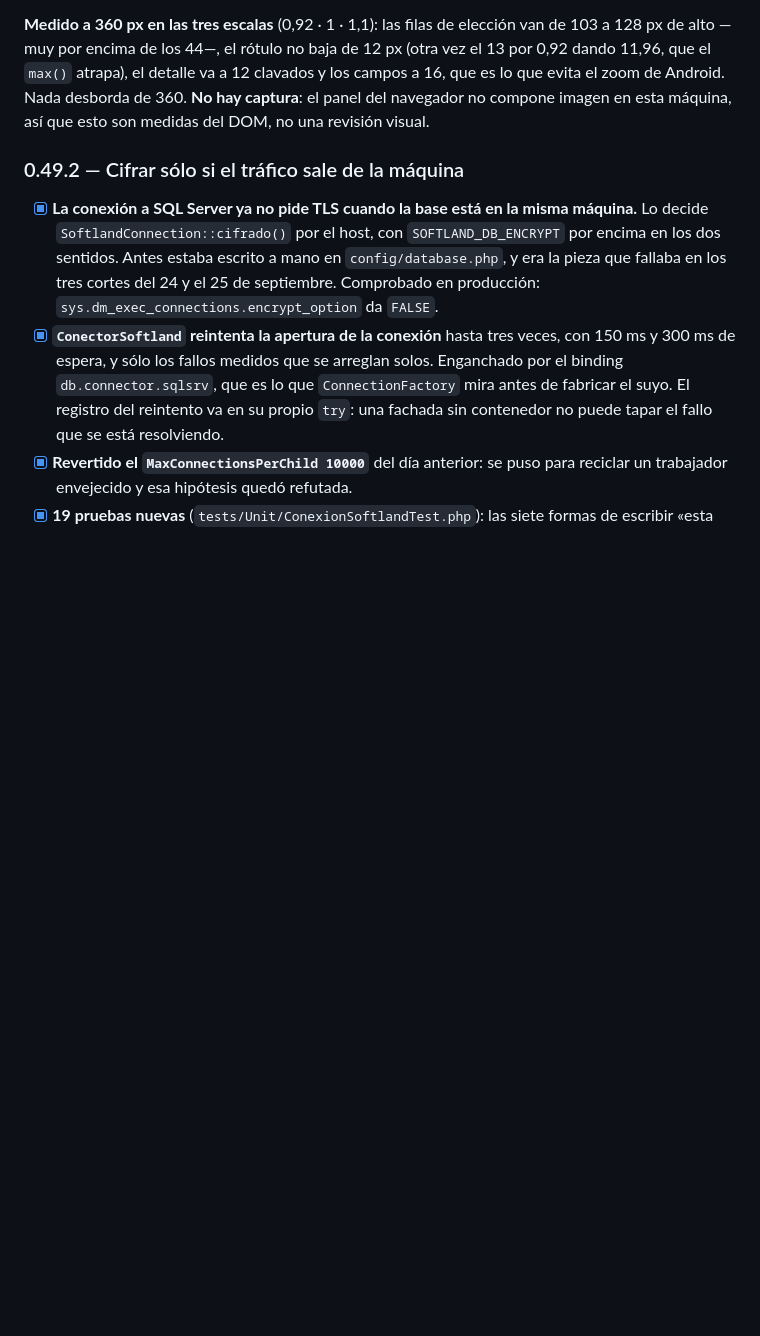
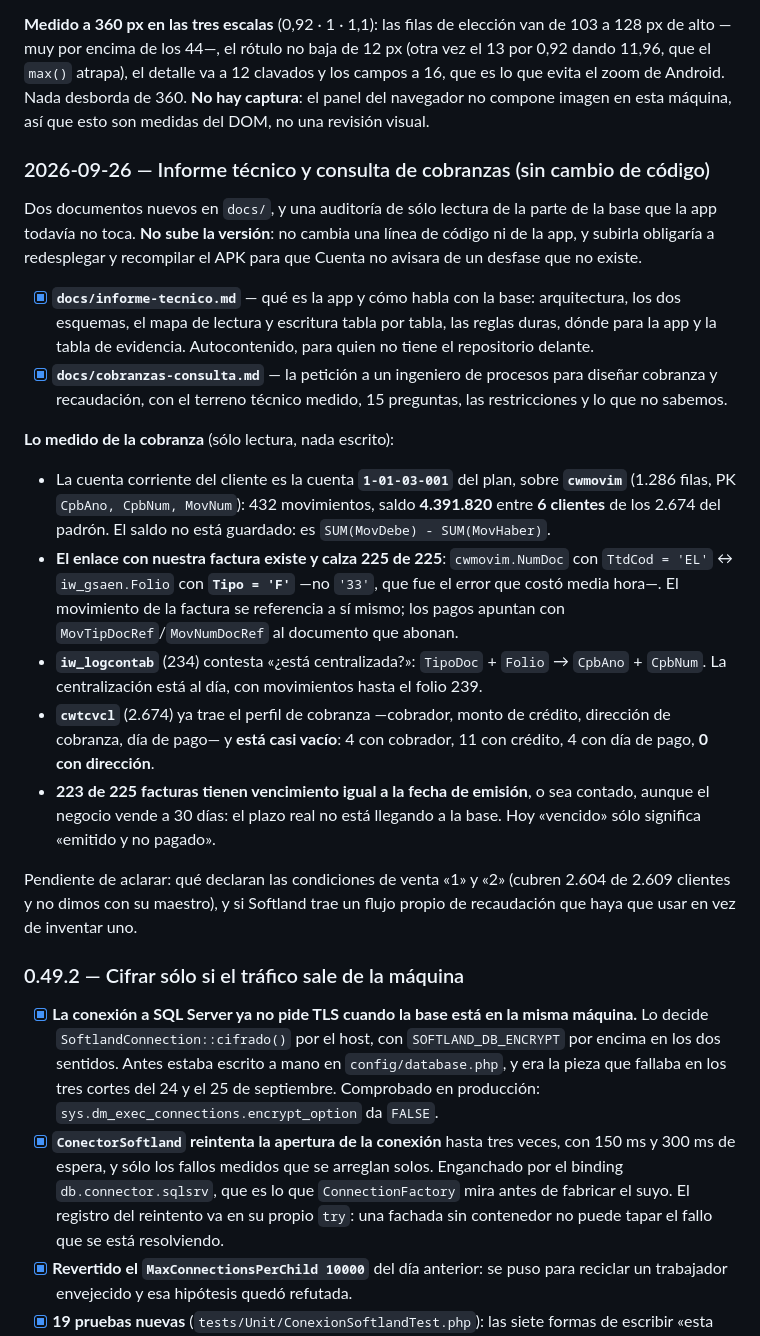
Before and after one commit to dodecap/venta-softland, a Markdown page: STATE.md, the part around one of its changes. Rendered like a GitHub page; blank space fills up the shorter version.

```diff
--- a/STATE.md
+++ b/STATE.md
@@ -763,6 +763,46 @@ px (otra vez el 13 por 0,92 dando 11,96, que el `max()` atrapa), el detalle va a
 12 clavados y los campos a 16, que es lo que evita el zoom de Android. Nada
 desborda de 360. **No hay captura**: el panel del navegador no compone imagen en
 esta máquina, así que esto son medidas del DOM, no una revisión visual.
+
+### 2026-09-26 — Informe técnico y consulta de cobranzas (sin cambio de código)
+
+Dos documentos nuevos en `docs/`, y una auditoría de sólo lectura de la parte de
+la base que la app todavía no toca. **No sube la versión**: no cambia una línea
+de código ni de la app, y subirla obligaría a redesplegar y recompilar el APK
+para que Cuenta no avisara de un desfase que no existe.
+
+- [x] **`docs/informe-tecnico.md`** — qué es la app y cómo habla con la base:
+      arquitectura, los dos esquemas, el mapa de lectura y escritura tabla por
+      tabla, las reglas duras, dónde para la app y la tabla de evidencia.
+      Autocontenido, para quien no tiene el repositorio delante.
+- [x] **`docs/cobranzas-consulta.md`** — la petición a un ingeniero de procesos
+      para diseñar cobranza y recaudación, con el terreno técnico medido, 15
+      preguntas, las restricciones y lo que no sabemos.
+
+**Lo medido de la cobranza** (sólo lectura, nada escrito):
+
+- La cuenta corriente del cliente es la cuenta **`1-01-03-001`** del plan, sobre
+  **`cwmovim`** (1.286 filas, PK `CpbAno, CpbNum, MovNum`): 432 movimientos,
+  saldo **4.391.820** entre **6 clientes** de los 2.674 del padrón. El saldo no
+  está guardado: es `SUM(MovDebe) - SUM(MovHaber)`.
+- **El enlace con nuestra factura existe y calza 225 de 225**:
+  `cwmovim.NumDoc` con `TtdCod = 'EL'` ↔ `iw_gsaen.Folio` con **`Tipo = 'F'`**
+  —no `'33'`, que fue el error que costó media hora—. El movimiento de la factura
+  se referencia a sí mismo; los pagos apuntan con `MovTipDocRef`/`MovNumDocRef`
+  al documento que abonan.
+- **`iw_logcontab`** (234) contesta «¿está centralizada?»: `TipoDoc` + `Folio` →
+  `CpbAno` + `CpbNum`. La centralización está al día, con movimientos hasta el
+  folio 239.
+- **`cwtcvcl`** (2.674) ya trae el perfil de cobranza —cobrador, monto de
+  crédito, dirección de cobranza, día de pago— y **está casi vacío**: 4 con
+  cobrador, 11 con crédito, 4 con día de pago, **0 con dirección**.
+- **223 de 225 facturas tienen vencimiento igual a la fecha de emisión**, o sea
+  contado, aunque el negocio vende a 30 días: el plazo real no está llegando a
+  la base. Hoy «vencido» sólo significa «emitido y no pagado».
+
+Pendiente de aclarar: qué declaran las condiciones de venta «1» y «2» (cubren
+2.604 de 2.609 clientes y no dimos con su maestro), y si Softland trae un flujo
+propio de recaudación que haya que usar en vez de inventar uno.
 
 ### 0.49.2 — Cifrar sólo si el tráfico sale de la máquina
 
```
Also changed, not shown: other parts of STATE.md (+1 -1 lines), docs/cobranzas-consulta.md (added, +255 -0 lines), docs/informe-tecnico.md (added, +224 -0 lines).
